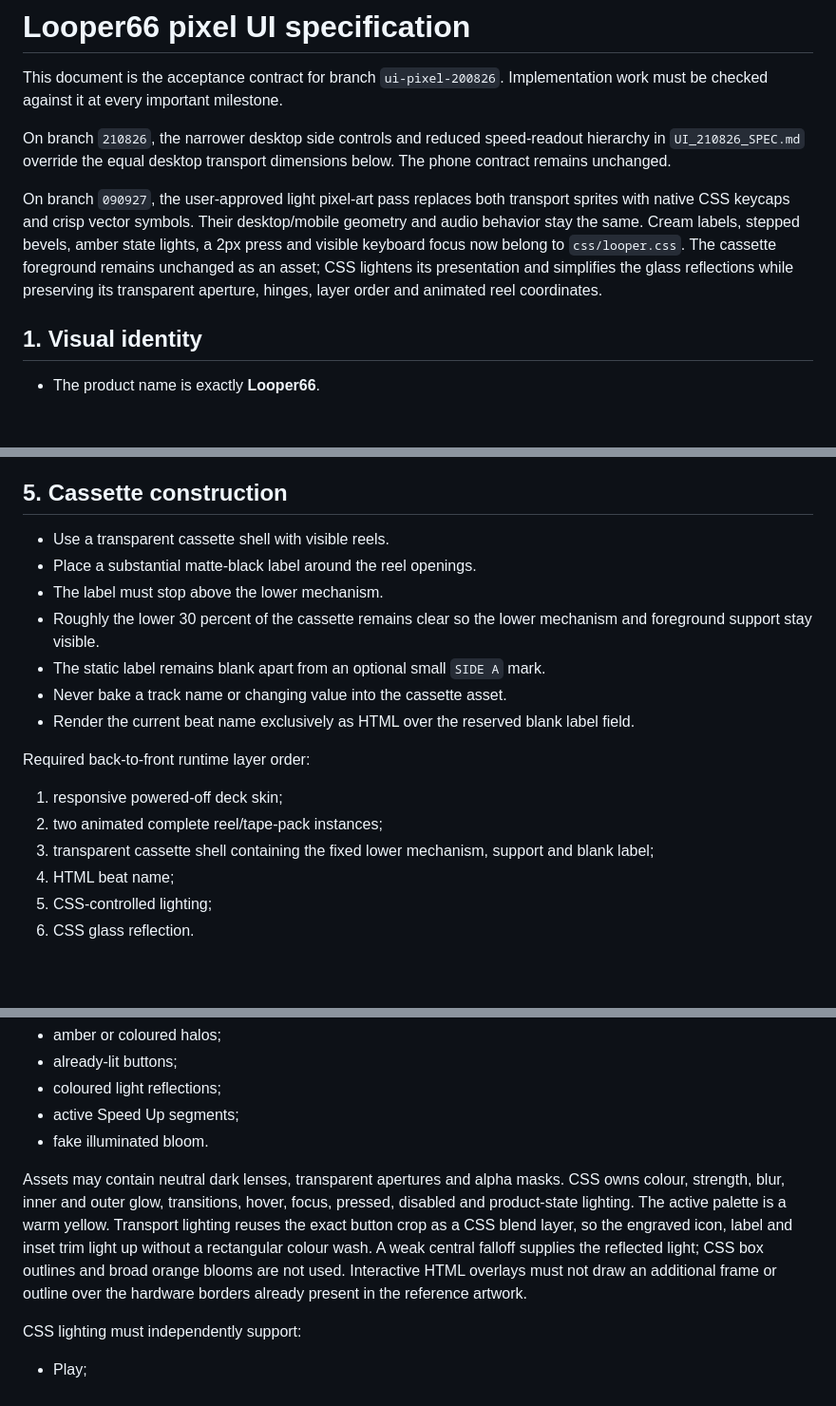
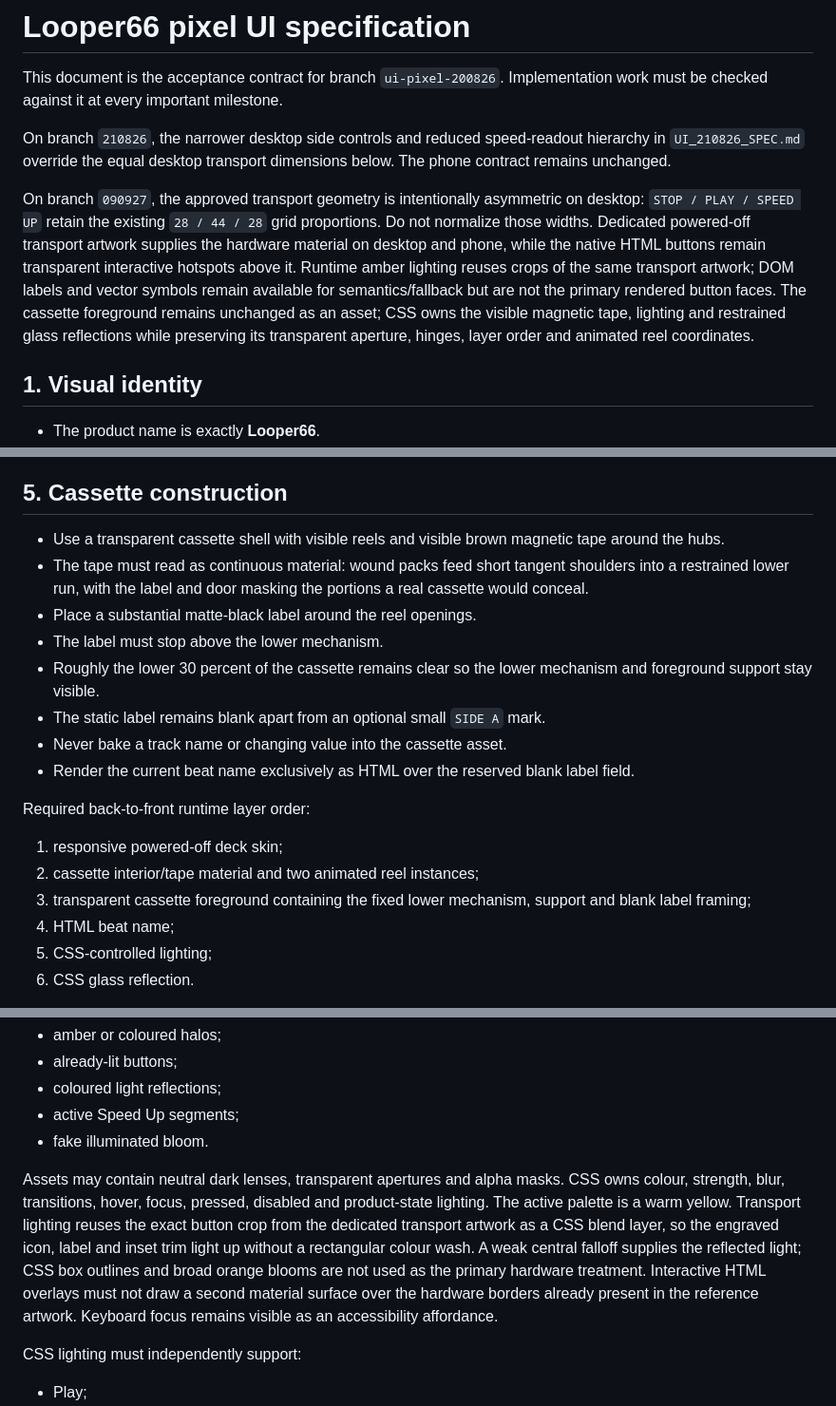
Before and after one commit to ASCK666/Looper_clean, a Markdown page: docs/UI_PIXEL_200826_SPEC.md, 3 parts joined by grey strips. Shown at 95% size. Rendered like a GitHub page; blank space fills up the shorter version.

```diff
--- a/docs/UI_PIXEL_200826_SPEC.md
+++ b/docs/UI_PIXEL_200826_SPEC.md
@@ -7,13 +7,17 @@ On branch `210826`, the narrower desktop side controls and reduced speed-readout
 hierarchy in `UI_210826_SPEC.md` override the equal desktop transport dimensions
 below. The phone contract remains unchanged.
 
-On branch `090927`, the user-approved light pixel-art pass replaces both
-transport sprites with native CSS keycaps and crisp vector symbols. Their
-desktop/mobile geometry and audio behavior stay the same. Cream labels, stepped
-bevels, amber state lights, a 2px press and visible keyboard focus now belong to
-`css/looper.css`. The cassette foreground remains unchanged as an asset; CSS
-lightens its presentation and simplifies the glass reflections while preserving
-its transparent aperture, hinges, layer order and animated reel coordinates.
+On branch `090927`, the approved transport geometry is intentionally asymmetric
+on desktop: `STOP / PLAY / SPEED UP` retain the existing `28 / 44 / 28` grid
+proportions. Do not normalize those widths. Dedicated powered-off transport
+artwork supplies the hardware material on desktop and phone, while the native
+HTML buttons remain transparent interactive hotspots above it. Runtime amber
+lighting reuses crops of the same transport artwork; DOM labels and vector
+symbols remain available for semantics/fallback but are not the primary rendered
+button faces. The cassette foreground remains unchanged as an asset; CSS owns
+the visible magnetic tape, lighting and restrained glass reflections while
+preserving its transparent aperture, hinges, layer order and animated reel
+coordinates.
 
 ## 1. Visual identity
 
@@ -76,7 +87,11 @@ modules remain equal-sized and all amber illumination remains runtime CSS.
 
 ## 5. Cassette construction
 
-- Use a transparent cassette shell with visible reels.
+- Use a transparent cassette shell with visible reels and visible brown magnetic
+  tape around the hubs.
+- The tape must read as continuous material: wound packs feed short tangent
+  shoulders into a restrained lower run, with the label and door masking the
+  portions a real cassette would conceal.
 - Place a substantial matte-black label around the reel openings.
 - The label must stop above the lower mechanism.
 - Roughly the lower 30 percent of the cassette remains clear so the lower
@@ -89,9 +104,9 @@ modules remain equal-sized and all amber illumination remains runtime CSS.
 Required back-to-front runtime layer order:
 
 1. responsive powered-off deck skin;
-2. two animated complete reel/tape-pack instances;
-3. transparent cassette shell containing the fixed lower mechanism, support and
-   blank label;
+2. cassette interior/tape material and two animated reel instances;
+3. transparent cassette foreground containing the fixed lower mechanism,
+   support and blank label framing;
 4. HTML beat name;
 5. CSS-controlled lighting;
 6. CSS glass reflection.
@@ -171,14 +188,15 @@ Do not bake any of the following into an asset:
 - fake illuminated bloom.
 
 Assets may contain neutral dark lenses, transparent apertures and alpha masks.
-CSS owns colour, strength, blur, inner and outer glow, transitions, hover,
-focus, pressed, disabled and product-state lighting.
-The active palette is a warm yellow. Transport lighting reuses the exact
-button crop as a CSS blend layer, so the engraved icon, label and inset trim
-light up without a rectangular colour wash. A weak central falloff supplies
-the reflected light; CSS box outlines and broad orange blooms are not used.
-Interactive HTML overlays must not draw an additional frame or outline over
-the hardware borders already present in the reference artwork.
+CSS owns colour, strength, blur, transitions, hover, focus, pressed, disabled and
+product-state lighting. The active palette is a warm yellow. Transport lighting
+reuses the exact button crop from the dedicated transport artwork as a CSS blend
+layer, so the engraved icon, label and inset trim light up without a rectangular
+colour wash. A weak central falloff supplies the reflected light; CSS box
+outlines and broad orange blooms are not used as the primary hardware treatment.
+Interactive HTML overlays must not draw a second material surface over the
+hardware borders already present in the reference artwork. Keyboard focus remains
+visible as an accessibility affordance.
 
 CSS lighting must independently support:
 
```
Also changed, not shown: other parts of docs/UI_PIXEL_200826_SPEC.md (+24 -10 lines).
